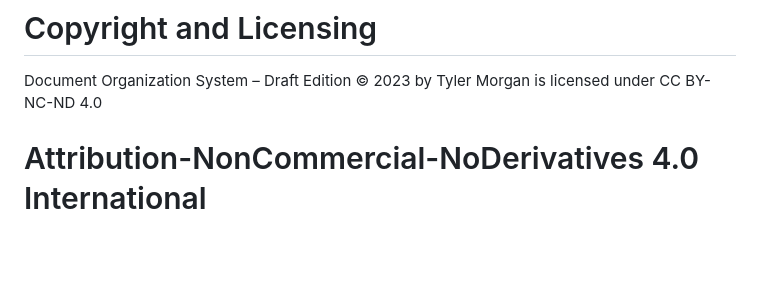
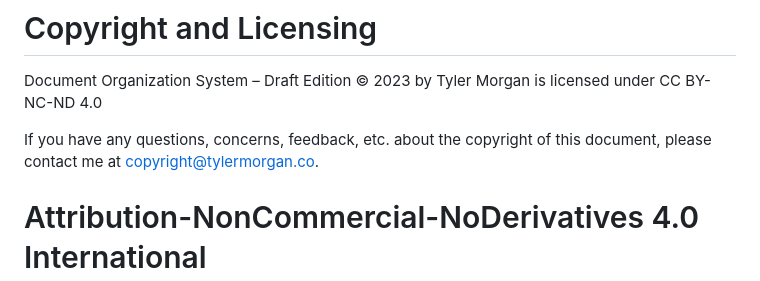
Before and after one commit to tylerjmorg/dos, a Markdown page: LICENSE.md, the part around the change. Drawn GitHub-style; blank space fills up the shorter version.

Commit message:
Update LICENSE.md to include contact info.

```diff
--- a/LICENSE.md
+++ b/LICENSE.md
@@ -1,6 +1,7 @@
 # Copyright and Licensing
 Document Organization System – Draft Edition © 2023 by Tyler Morgan is licensed under CC BY-NC-ND 4.0
 
+If you have any questions, concerns, feedback, etc. about the copyright of this document, please contact me at copyright@tylermorgan.co.
 
 
 # Attribution-NonCommercial-NoDerivatives 4.0 International
```
